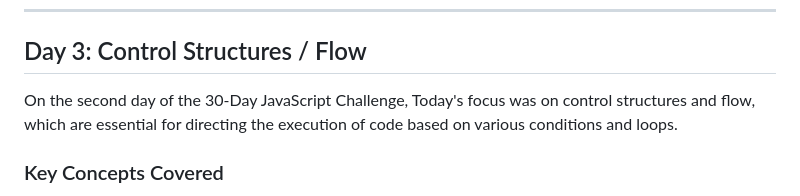
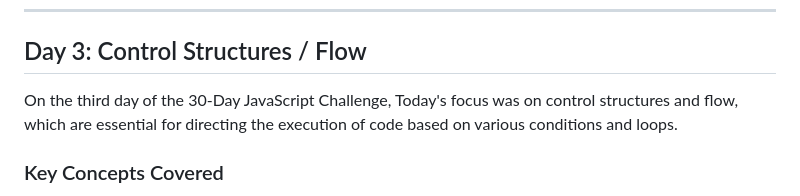
Before and after one commit to iamqitmeer/30-days-javascript-challenge-with-chai-aur-code, a Markdown page: README.md, the part around the change. Rendered like a GitHub page.

Commit message:
Day 3 README.md update

```diff
--- a/README.md
+++ b/README.md
@@ -63,7 +63,7 @@ On the second day of the 30-Day JavaScript Challenge, I focused on understanding
 
 ## Day 3: Control Structures / Flow
 
-On the second day of the 30-Day JavaScript Challenge, Today's focus was on control structures and flow, which are essential for directing the execution of code based on various conditions and loops.
+On the third day of the 30-Day JavaScript Challenge, Today's focus was on control structures and flow, which are essential for directing the execution of code based on various conditions and loops.
 
 ### Key Concepts Covered
 
```
